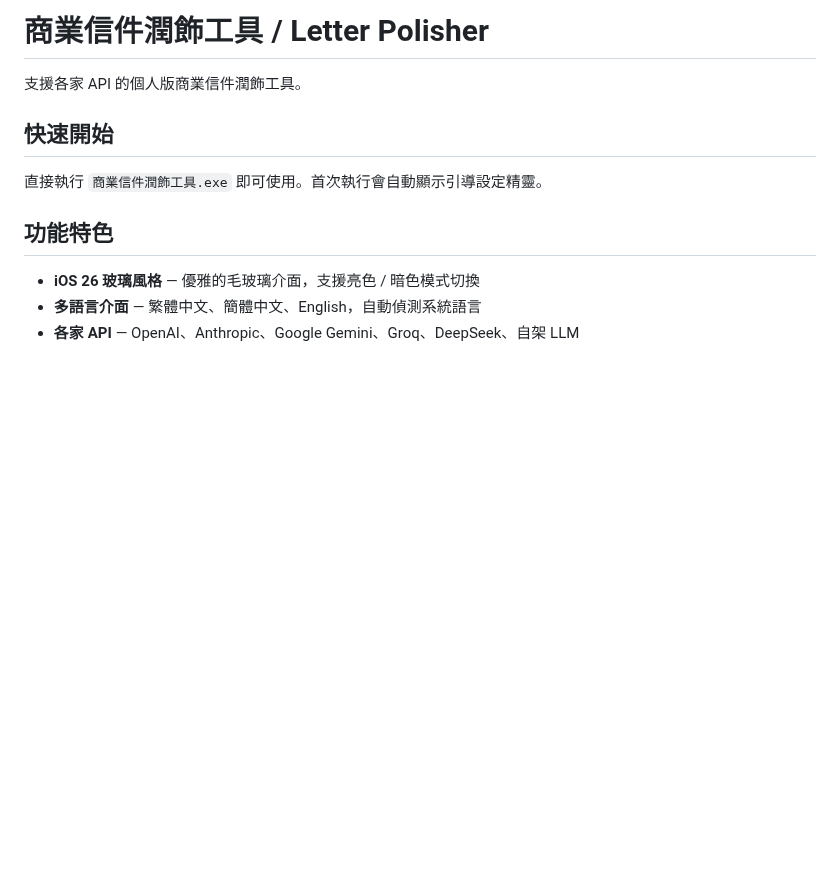
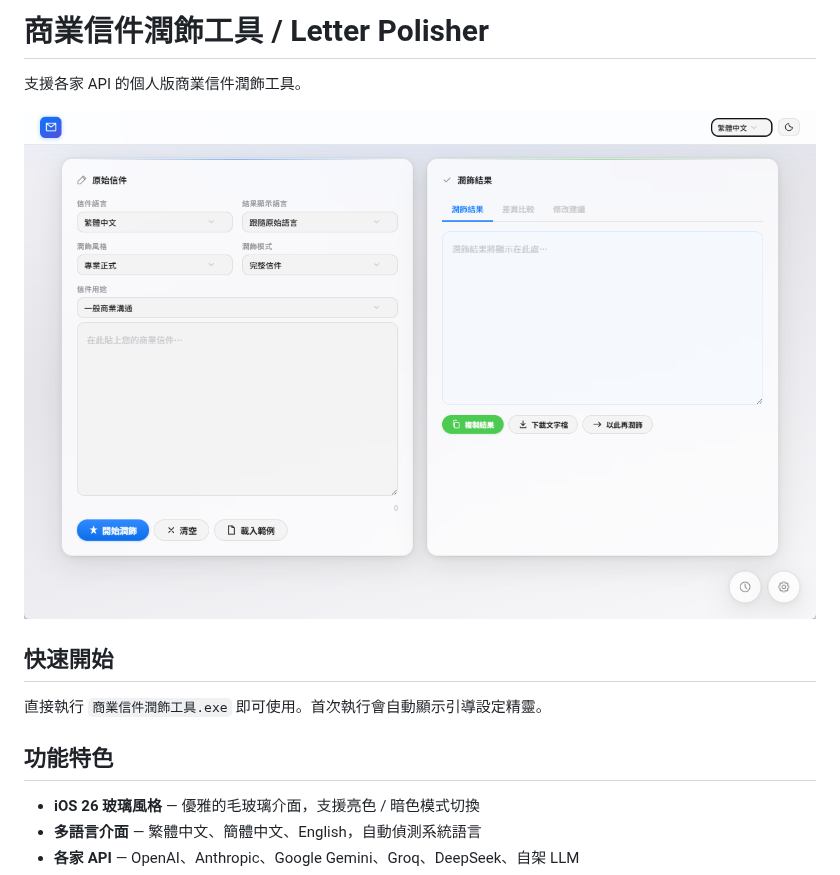
Before and after one commit to 2mf-hermes/BusinessLetterPolisher, a Markdown page: README.md, the part around the change. GitHub-like rendering; pictures changed too: letterpro-screen.png (added); blank space fills up the shorter version.

Commit message:
docs: add README promotional screenshot

```diff
--- a/README.md
+++ b/README.md
@@ -1,6 +1,8 @@
 # 商業信件潤飾工具 / Letter Polisher
 
 支援各家 API 的個人版商業信件潤飾工具。
+
+![商業信件潤飾工具介面預覽](letterpro-screen.png)
 
 ## 快速開始
 
```
